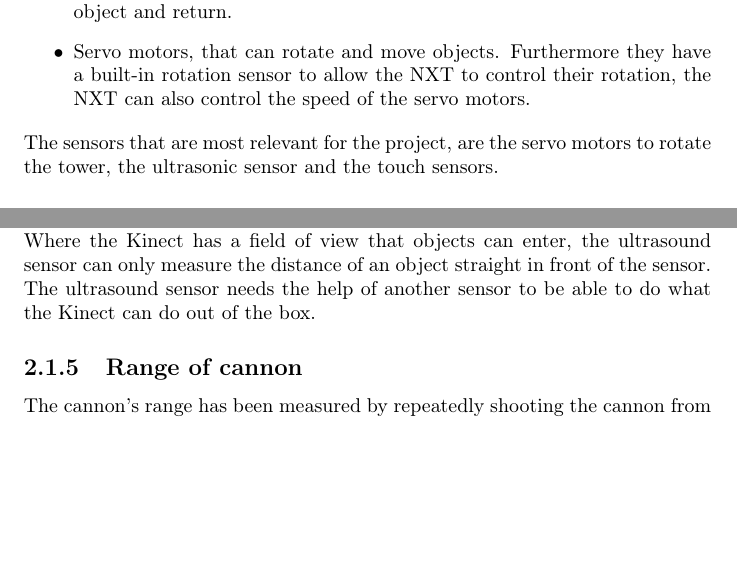
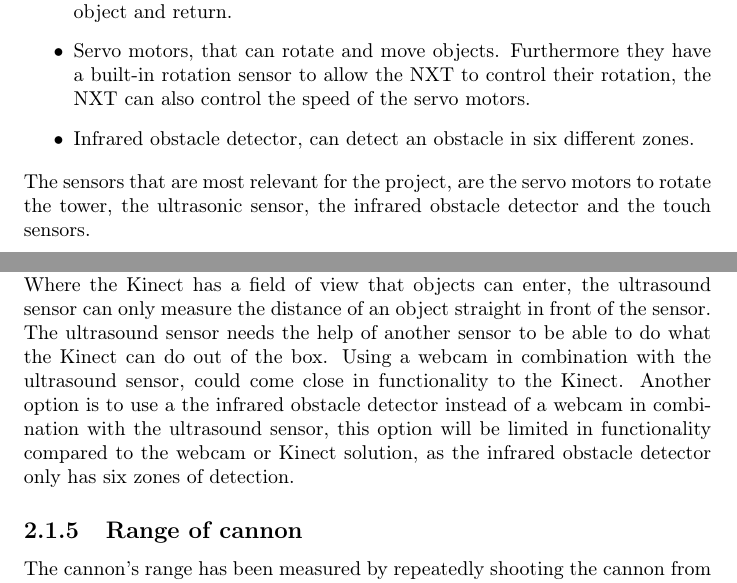
Before and after one commit to Ezphares/sw501e12, a LaTeX thesis (report/master.tex, which reads report/tex/analysis/hardware.tex): two parts of pages 7 and 9 of 40 before the commit and two parts of pages 7 and 9 of 42 after it, joined at a grey line, cut so that both start at the same text, the shorter picture padded with empty space. Compiled offline with pdfLaTeX.

Commit message:
Added: summary for analysis
changes to hardware.tex and scope.tex

```diff
--- a/report/tex/analysis/hardware.tex
+++ b/report/tex/analysis/hardware.tex
@@ -29,9 +29,10 @@ The NXT sensors are as following\cite{nxtspec}:
 \item Ultrasonic sensors, that can be used to see and recognize objects, measure distances and detect movement. They work by sending out ultrasonic sound waves that bounce off objects and are sent back. By measuring the time it takes for the sound waves to come back, the sensor can calculate the distance to the object. The object has to have a flat surface for the ultrasonic sensor to detect it.
 \item Infrared sensors, these can like the ultrasound sensors measure distance, but instead of sound they use an infrared light emitter, and like the ultrasound sensor, measure the time it takes for the light to bounce off an object and return.
 \item Servo motors, that can rotate and move objects. Furthermore they have a built-in rotation sensor to allow the NXT to control their rotation, the NXT can also control the speed of the servo motors.
+\item Infrared obstacle detector, can detect an obstacle in six different zones.
 \end{itemize}
 
-The sensors that are most relevant for the project, are the servo motors to rotate the tower, the ultrasonic sensor and the touch sensors.
+The sensors that are most relevant for the project, are the servo motors to rotate the tower, the ultrasonic sensor, the infrared obstacle detector and the touch sensors.
 
 \subsection{Specifications for Kinect}
 
@@ -73,7 +74,7 @@ The tests show that while the ultrasound sensor is a bit unprecise between 50 an
 On the other side of the spectrum, however, the ultrasound sensor cannot measure above 160 cm, while the Kinect can measure precisely at least up to our maximum distance measured of 200 cm.
 Generally, the precision of both the ultrasound sensor and the Kinect is precise down to \textpm1 cm between 80 and 160 cm. The Kinect retains this precision up to at least 200 cm.
 
-Where the Kinect has a field of view that objects can enter, the ultrasound sensor can only measure the distance of an object straight in front of the sensor. The ultrasound sensor needs the help of another sensor to be able to do what the Kinect can do out of the box.
+Where the Kinect has a field of view that objects can enter, the ultrasound sensor can only measure the distance of an object straight in front of the sensor. The ultrasound sensor needs the help of another sensor to be able to do what the Kinect can do out of the box. Using a webcam in combination with the ultrasound sensor, could come close in functionality to the Kinect. Another option is to use a the infrared obstacle detector instead of a webcam in combination with the ultrasound sensor, this option will be limited in functionality compared to the webcam or Kinect solution, as the infrared obstacle detector only has six zones of detection.
 
 \subsection{Range of cannon}
 The cannon's range has been measured by repeatedly shooting the cannon from specific angles, and calculating the average travel distance of the projectile from a specific angle. \autoref{fig:cannon-range} shows the average ranges from the measured angles.
```
Also changed, not shown: report/tex/analysis/chapter.tex (+2 -0 lines), report/tex/analysis/summary.tex (added, +4 -0 lines), report/tex/introduction/scope.tex (+1 -1 lines).
